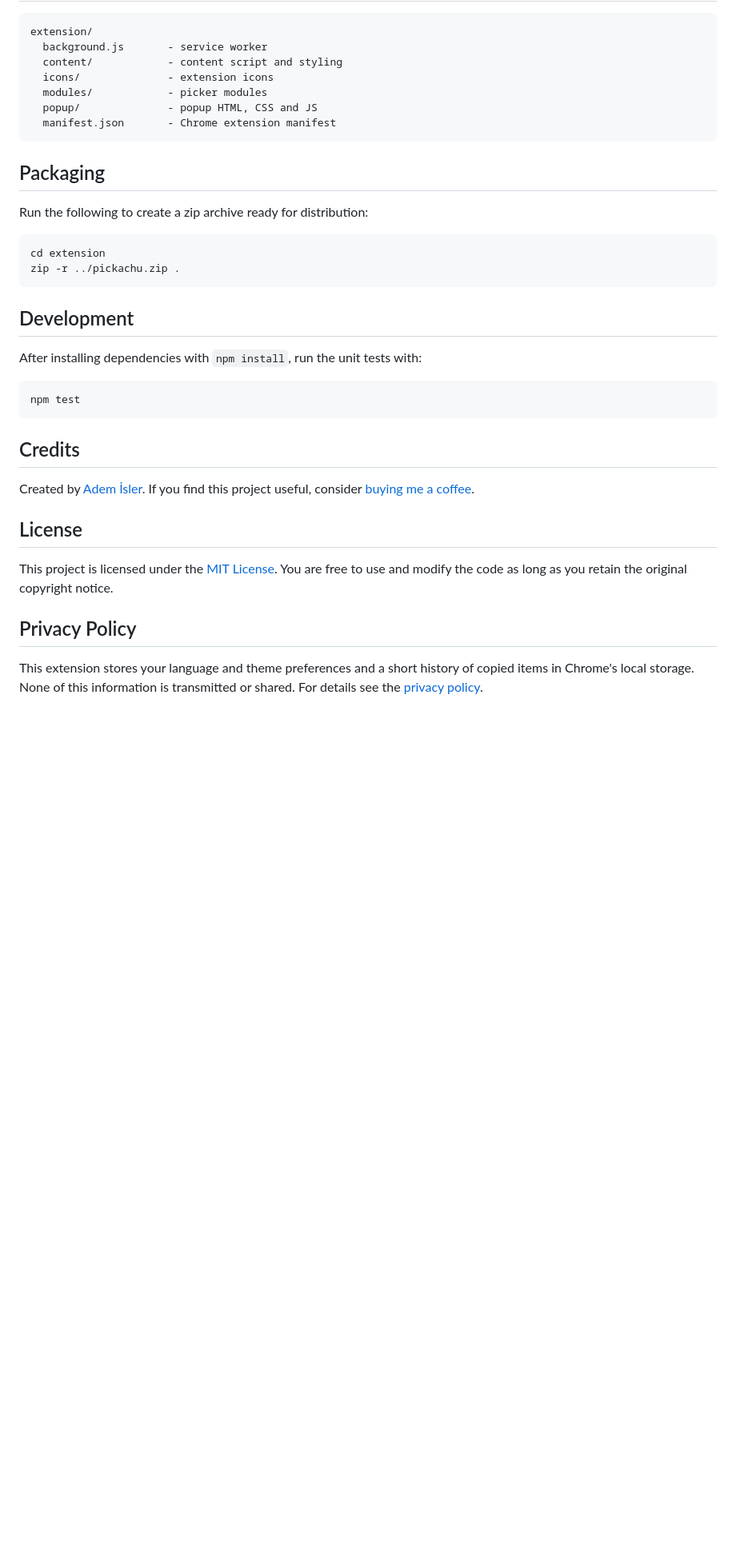
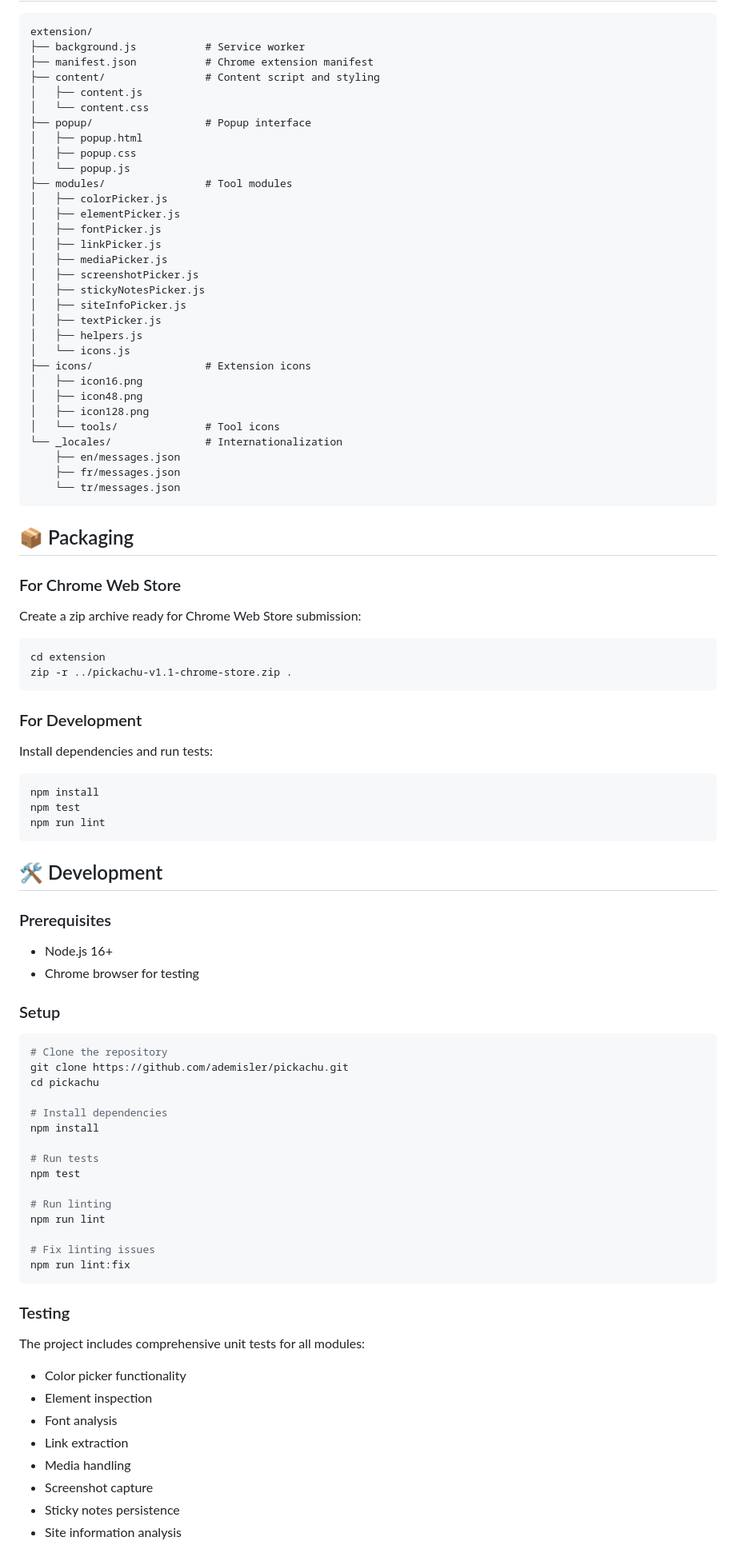
Before and after one commit to ademisler/pickachu, a Markdown page: README.md, the part around one of its changes. Shown at 80% size. GitHub-like rendering; blank space fills up the shorter version.

````diff
--- a/README.md
+++ b/README.md
@@ -56,35 +51,87 @@ Pickachu also exposes global shortcuts for each tool:
 ```
 extension/
-  background.js       - service worker
-  content/            - content script and styling
-  icons/              - extension icons
-  modules/            - picker modules
-  popup/              - popup HTML, CSS and JS
-  manifest.json       - Chrome extension manifest
+├── background.js           # Service worker
+├── manifest.json           # Chrome extension manifest
+├── content/                # Content script and styling
+│   ├── content.js
+│   └── content.css
+├── popup/                  # Popup interface
+│   ├── popup.html
+│   ├── popup.css
+│   └── popup.js
+├── modules/                # Tool modules
+│   ├── colorPicker.js
+│   ├── elementPicker.js
+│   ├── fontPicker.js
+│   ├── linkPicker.js
+│   ├── mediaPicker.js
+│   ├── screenshotPicker.js
+│   ├── stickyNotesPicker.js
+│   ├── siteInfoPicker.js
+│   ├── textPicker.js
+│   ├── helpers.js
+│   └── icons.js
+├── icons/                  # Extension icons
+│   ├── icon16.png
+│   ├── icon48.png
+│   ├── icon128.png
+│   └── tools/              # Tool icons
+└── _locales/               # Internationalization
+    ├── en/messages.json
+    ├── fr/messages.json
+    └── tr/messages.json
 ```
 
-## Packaging
-Run the following to create a zip archive ready for distribution:
+## 📦 Packaging
+
+### For Chrome Web Store
+Create a zip archive ready for Chrome Web Store submission:
 ```bash
 cd extension
-zip -r ../pickachu.zip .
+zip -r ../pickachu-v1.1-chrome-store.zip .
 ```
 
-## Development
-After installing dependencies with `npm install`, run the unit tests with:
+### For Development
+Install dependencies and run tests:
 ```bash
+npm install
 npm test
+npm run lint
 ```
 
-## Credits
-Created by [Adem İsler](https://ademisler.com/). If you find this project useful,
-consider [buying me a coffee](https://buymeacoffee.com/ademisler).
+## 🛠️ Development
 
+### Prerequisites
+- Node.js 16+
+- Chrome browser for testing
 
-## License
+### Setup
+```bash
+# Clone the repository
+git clone https://github.com/ademisler/pickachu.git
+cd pickachu
 
-This project is licensed under the [MIT License](LICENSE). You are free to use and modify the code as long as you retain the original copyright notice.
+# Install dependencies
+npm install
 
-## Privacy Policy
+# Run tests
+npm test
 
-This extension stores your language and theme preferences and a short history of copied items in Chrome's local storage. None of this information is transmitted or shared. For details see the [privacy policy](PRIVACY_POLICY.md).
+# Run linting
+npm run lint
+
+# Fix linting issues
+npm run lint:fix
+```
+
+### Testing
+The project includes comprehensive unit tests for all modules:
+- Color picker functionality
+- Element inspection
+- Font analysis
+- Link extraction
+- Media handling
+- Screenshot capture
+- Sticky notes persistence
+- Site information analysis
+
````
Also changed, not shown: other parts of README.md (+60 -36 lines).
